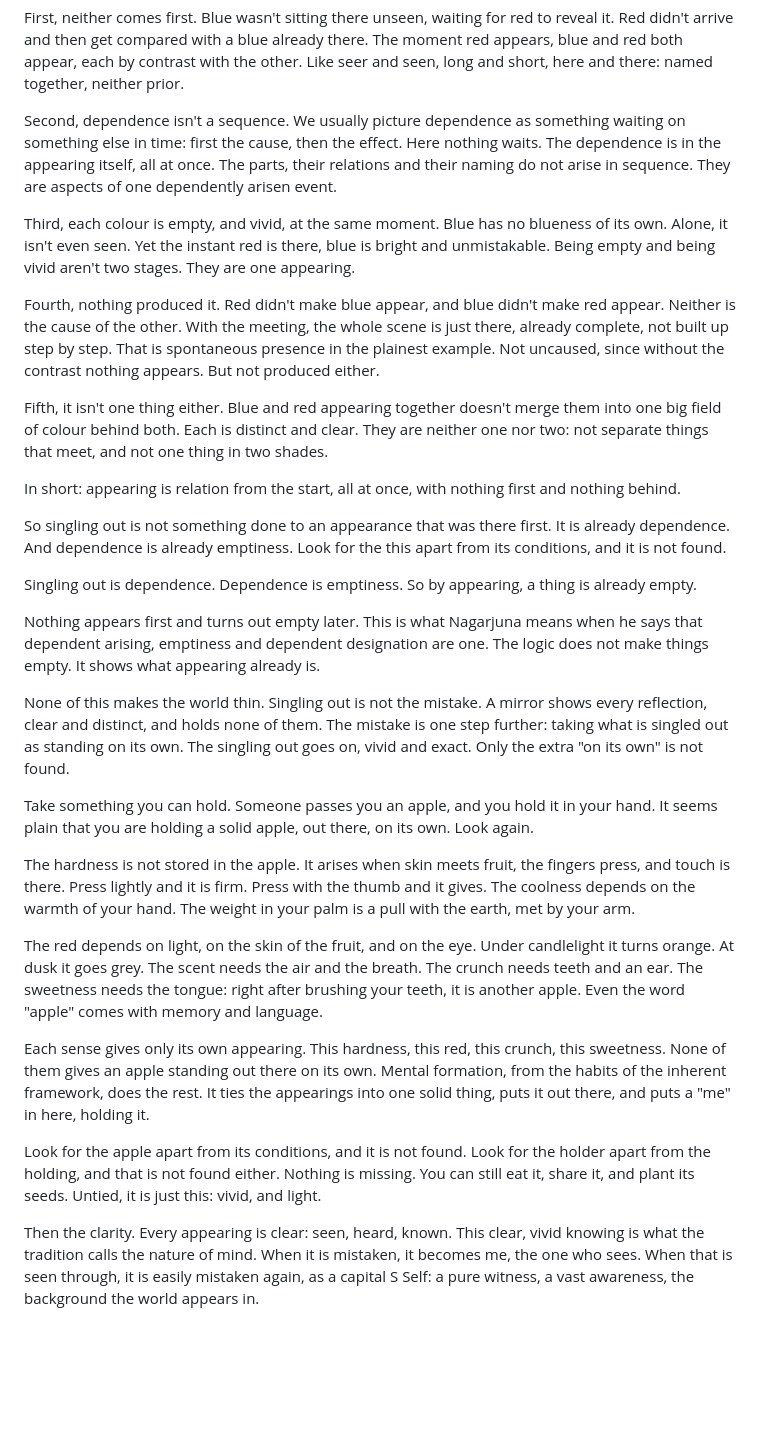
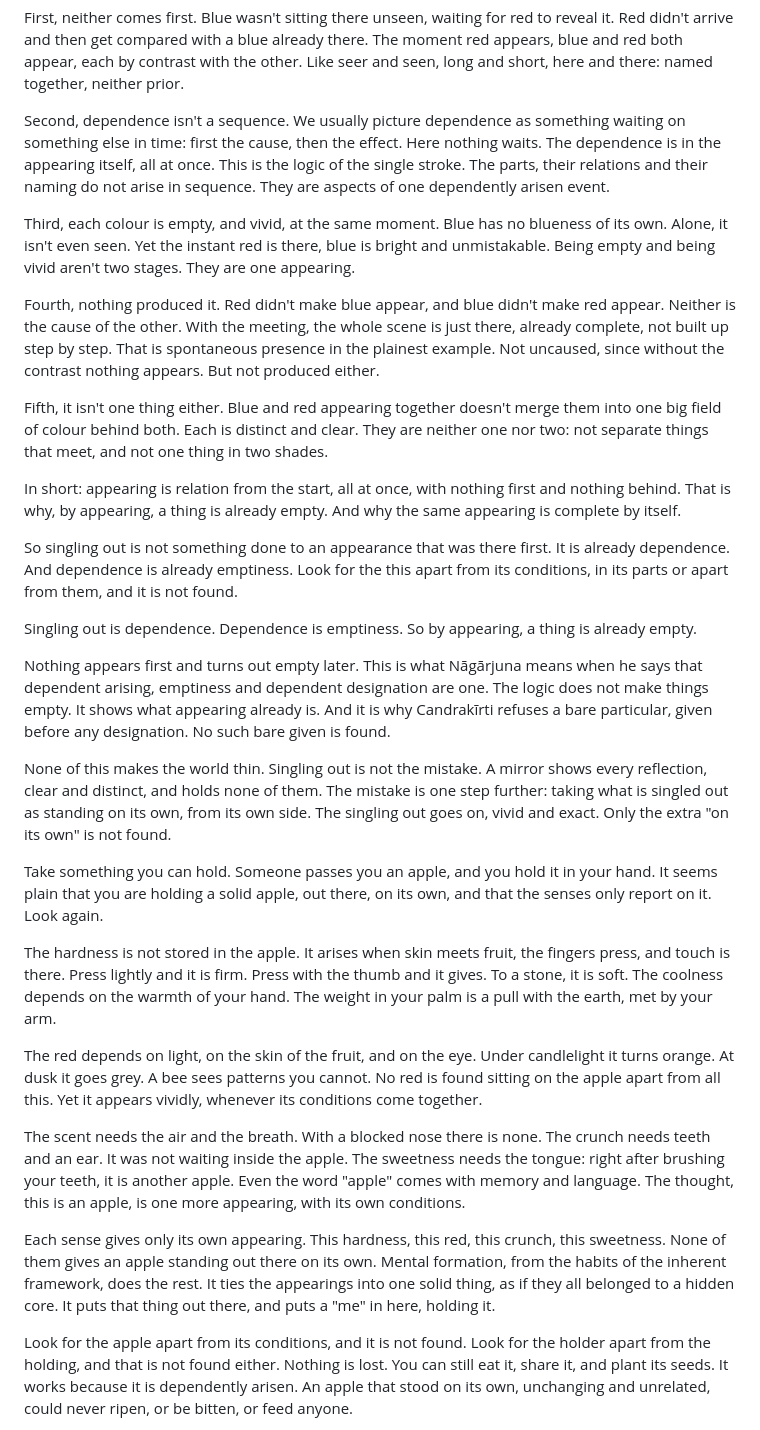
Before and after one commit to JohnTLM/Videos, a Markdown page: new-documents/after-anatta/aa12-what-the-logic-is-looking-at-script.md, the part around one of its changes. Drawn GitHub-style; blank space fills up the shorter version.

```diff
--- a/new-documents/after-anatta/aa12-what-the-logic-is-looking-at-script.md
+++ b/new-documents/after-anatta/aa12-what-the-logic-is-looking-at-script.md
@@ -42,7 +42,7 @@ Now let one other colour appear in that world: a spot of red. At once both appea
 
 First, neither comes first. Blue wasn't sitting there unseen, waiting for red to reveal it. Red didn't arrive and then get compared with a blue already there. The moment red appears, blue and red both appear, each by contrast with the other. Like seer and seen, long and short, here and there: named together, neither prior.
 
-Second, dependence isn't a sequence. We usually picture dependence as something waiting on something else in time: first the cause, then the effect. Here nothing waits. The dependence is in the appearing itself, all at once. The parts, their relations and their naming do not arise in sequence. They are aspects of one dependently arisen event.
+Second, dependence isn't a sequence. We usually picture dependence as something waiting on something else in time: first the cause, then the effect. Here nothing waits. The dependence is in the appearing itself, all at once. This is the logic of the single stroke. The parts, their relations and their naming do not arise in sequence. They are aspects of one dependently arisen event.
 
 Third, each colour is empty, and vivid, at the same moment. Blue has no blueness of its own. Alone, it isn't even seen. Yet the instant red is there, blue is bright and unmistakable. Being empty and being vivid aren't two stages. They are one appearing.
 
@@ -50,25 +50,25 @@ Fourth, nothing produced it. Red didn't make blue appear, and blue didn't make r
 
 Fifth, it isn't one thing either. Blue and red appearing together doesn't merge them into one big field of colour behind both. Each is distinct and clear. They are neither one nor two: not separate things that meet, and not one thing in two shades.
 
-In short: appearing is relation from the start, all at once, with nothing first and nothing behind.
+In short: appearing is relation from the start, all at once, with nothing first and nothing behind. That is why, by appearing, a thing is already empty. And why the same appearing is complete by itself.
 
-So singling out is not something done to an appearance that was there first. It is already dependence. And dependence is already emptiness. Look for the this apart from its conditions, and it is not found.
+So singling out is not something done to an appearance that was there first. It is already dependence. And dependence is already emptiness. Look for the this apart from its conditions, in its parts or apart from them, and it is not found.
 
 Singling out is dependence. Dependence is emptiness. So by appearing, a thing is already empty.
 
-Nothing appears first and turns out empty later. This is what Nagarjuna means when he says that dependent arising, emptiness and dependent designation are one. The logic does not make things empty. It shows what appearing already is.
+Nothing appears first and turns out empty later. This is what Nāgārjuna means when he says that dependent arising, emptiness and dependent designation are one. The logic does not make things empty. It shows what appearing already is. And it is why Candrakīrti refuses a bare particular, given before any designation. No such bare given is found.
 
-None of this makes the world thin. Singling out is not the mistake. A mirror shows every reflection, clear and distinct, and holds none of them. The mistake is one step further: taking what is singled out as standing on its own. The singling out goes on, vivid and exact. Only the extra "on its own" is not found.
+None of this makes the world thin. Singling out is not the mistake. A mirror shows every reflection, clear and distinct, and holds none of them. The mistake is one step further: taking what is singled out as standing on its own, from its own side. The singling out goes on, vivid and exact. Only the extra "on its own" is not found.
 
-Take something you can hold. Someone passes you an apple, and you hold it in your hand. It seems plain that you are holding a solid apple, out there, on its own. Look again.
+Take something you can hold. Someone passes you an apple, and you hold it in your hand. It seems plain that you are holding a solid apple, out there, on its own, and that the senses only report on it. Look again.
 
-The hardness is not stored in the apple. It arises when skin meets fruit, the fingers press, and touch is there. Press lightly and it is firm. Press with the thumb and it gives. The coolness depends on the warmth of your hand. The weight in your palm is a pull with the earth, met by your arm.
+The hardness is not stored in the apple. It arises when skin meets fruit, the fingers press, and touch is there. Press lightly and it is firm. Press with the thumb and it gives. To a stone, it is soft. The coolness depends on the warmth of your hand. The weight in your palm is a pull with the earth, met by your arm.
 
-The red depends on light, on the skin of the fruit, and on the eye. Under candlelight it turns orange. At dusk it goes grey. The scent needs the air and the breath. The crunch needs teeth and an ear. The sweetness needs the tongue: right after brushing your teeth, it is another apple. Even the word "apple" comes with memory and language.
+The red depends on light, on the skin of the fruit, and on the eye. Under candlelight it turns orange. At dusk it goes grey. A bee sees patterns you cannot. No red is found sitting on the apple apart from all this. Yet it appears vividly, whenever its conditions come together.
 
-Each sense gives only its own appearing. This hardness, this red, this crunch, this sweetness. None of them gives an apple standing out there on its own. Mental formation, from the habits of the inherent framework, does the rest. It ties the appearings into one solid thing, puts it out there, and puts a "me" in here, holding it.
+The scent needs the air and the breath. With a blocked nose there is none. The crunch needs teeth and an ear. It was not waiting inside the apple. The sweetness needs the tongue: right after brushing your teeth, it is another apple. Even the word "apple" comes with memory and language. The thought, this is an apple, is one more appearing, with its own conditions.
 
-Look for the apple apart from its conditions, and it is not found. Look for the holder apart from the holding, and that is not found either. Nothing is missing. You can still eat it, share it, and plant its seeds. Untied, it is just this: vivid, and light.
+Each sense gives only its own appearing. This hardness, this red, this crunch, this sweetness. None of them gives an apple standing out there on its own. Mental formation, from the habits of the inherent framework, does the rest. It ties the appearings into one solid thing, as if they all belonged to a hidden core. It puts that thing out there, and puts a "me" in here, holding it.
 
-Then the clarity. Every appearing is clear: seen, heard, known. This clear, vivid knowing is what the tradition calls the nature of mind. When it is mistaken, it becomes me, the one who sees. When that is seen through, it is easily mistaken again, as a capital S Self: a pure witness, a vast awareness, the background the world appears in.
+Look for the apple apart from its conditions, and it is not found. Look for the holder apart from the holding, and that is not found either. Nothing is lost. You can still eat it, share it, and plant its seeds. It works because it is dependently arisen. An apple that stood on its own, unchanging and unrelated, could never ripen, or be bitten, or feed anyone.
 
```
Also changed, not shown: other parts of new-documents/after-anatta/aa12-what-the-logic-is-looking-at-script.md (+24 -10 lines).
